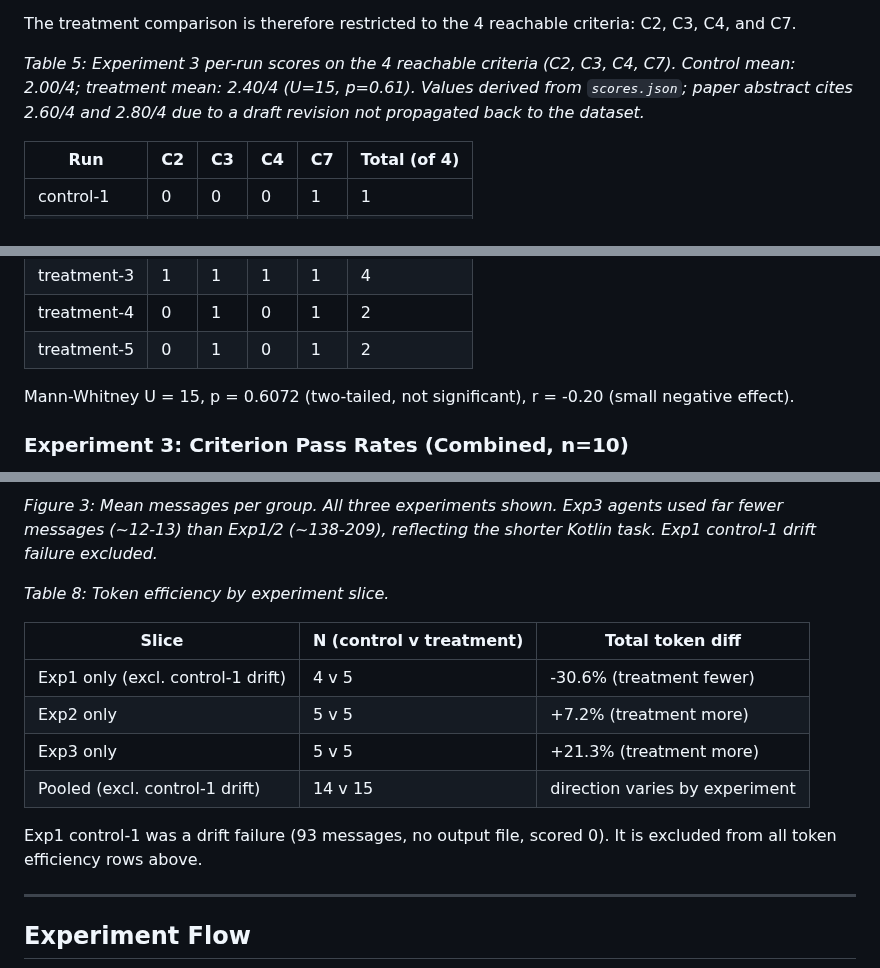
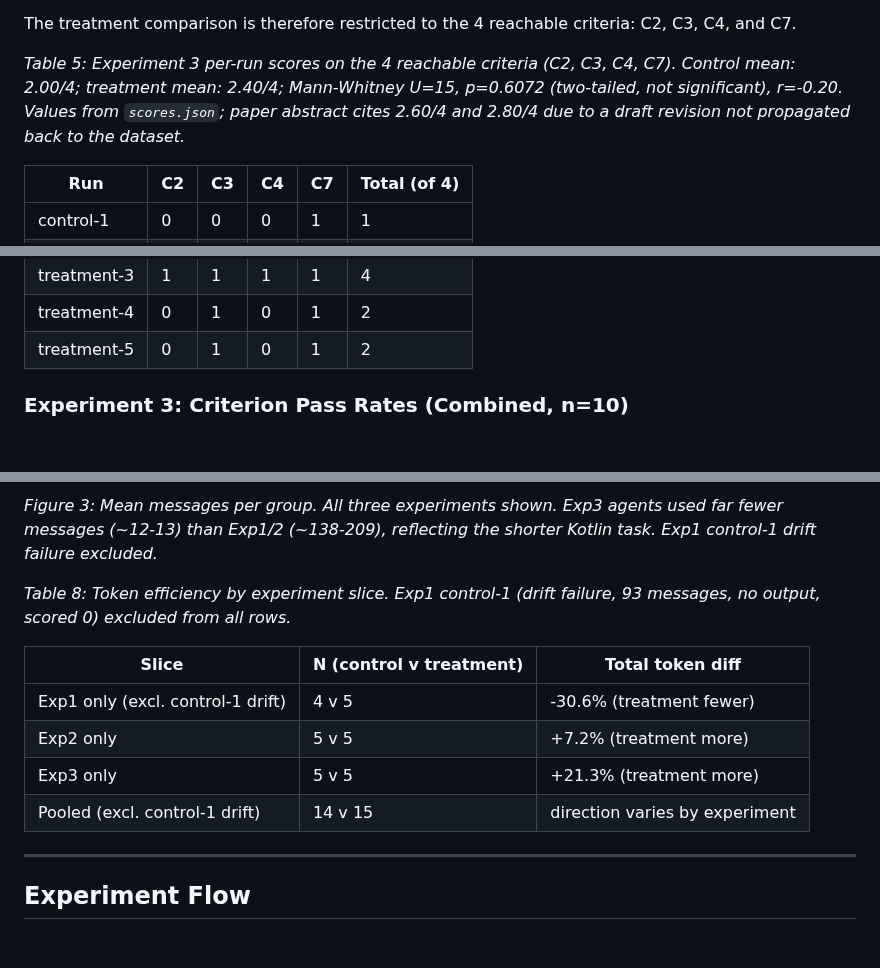
Before and after one commit to clouatre-labs/prompt-repetition-experiments, a Markdown page: README.md, 3 parts joined by grey strips. Drawn GitHub-style; blank space fills up the shorter version.

Commit message:
docs: fold remaining standalone notes into captions
Signed-off-by: Hugues Clouâtre <hugues@linux.com>

```diff
--- a/README.md
+++ b/README.md
@@ -186,7 +186,7 @@ This exclusion is classified as structural, not outcome-driven. The direction of
 
 The treatment comparison is therefore restricted to the 4 reachable criteria: C2, C3, C4, and C7.
 
-*Table 5: Experiment 3 per-run scores on the 4 reachable criteria (C2, C3, C4, C7). Control mean: 2.00/4; treatment mean: 2.40/4 (U=15, p=0.61). Values derived from `scores.json`; paper abstract cites 2.60/4 and 2.80/4 due to a draft revision not propagated back to the dataset.*
+*Table 5: Experiment 3 per-run scores on the 4 reachable criteria (C2, C3, C4, C7). Control mean: 2.00/4; treatment mean: 2.40/4; Mann-Whitney U=15, p=0.6072 (two-tailed, not significant), r=-0.20. Values from `scores.json`; paper abstract cites 2.60/4 and 2.80/4 due to a draft revision not propagated back to the dataset.*
 
 | Run | C2 | C3 | C4 | C7 | Total (of 4) |
 |---|---|---|---|---|---|
@@ -200,8 +200,6 @@ The treatment comparison is therefore restricted to the 4 reachable criteria: C2
 | treatment-3 | 1 | 1 | 1 | 1 | 4 |
 | treatment-4 | 0 | 1 | 0 | 1 | 2 |
 | treatment-5 | 0 | 1 | 0 | 1 | 2 |
-
-Mann-Whitney U = 15, p = 0.6072 (two-tailed, not significant), r = -0.20 (small negative effect).
 
 ### Experiment 3: Criterion Pass Rates (Combined, n=10)
 
@@ -241,7 +239,7 @@ Treatment agents used 30.6% fewer tokens in Experiment 1, but 7.2% more in Exper
 
 *Figure 3: Mean messages per group. All three experiments shown. Exp3 agents used far fewer messages (~12-13) than Exp1/2 (~138-209), reflecting the shorter Kotlin task. Exp1 control-1 drift failure excluded.*
 
-*Table 8: Token efficiency by experiment slice.*
+*Table 8: Token efficiency by experiment slice. Exp1 control-1 (drift failure, 93 messages, no output, scored 0) excluded from all rows.*
 
 | Slice | N (control v treatment) | Total token diff |
 |---|---|---|
@@ -249,8 +247,6 @@ Treatment agents used 30.6% fewer tokens in Experiment 1, but 7.2% more in Exper
 | Exp2 only | 5 v 5 | +7.2% (treatment more) |
 | Exp3 only | 5 v 5 | +21.3% (treatment more) |
 | Pooled (excl. control-1 drift) | 14 v 15 | direction varies by experiment |
-
-Exp1 control-1 was a drift failure (93 messages, no output file, scored 0). It is excluded from all token efficiency rows above.
 
 ---
 
```
